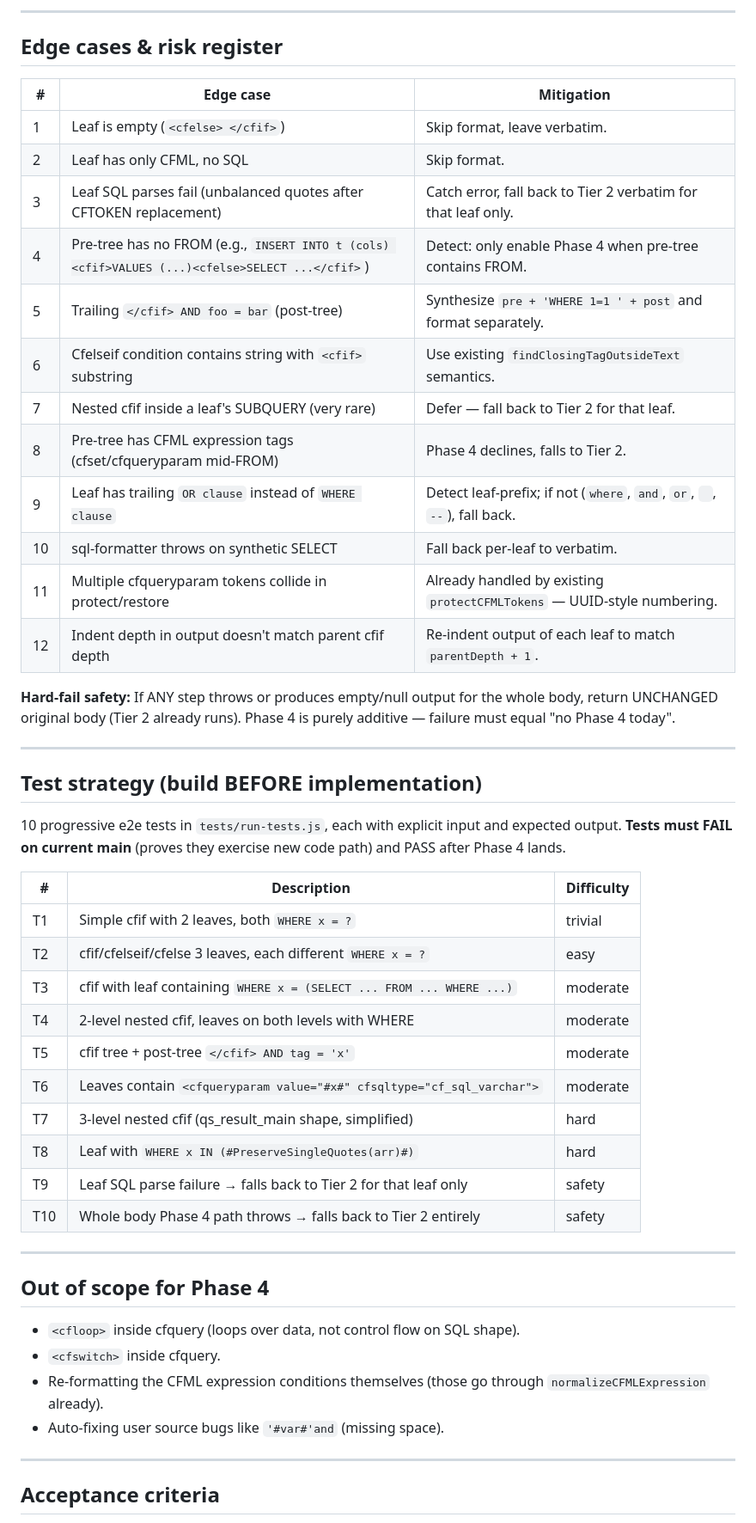
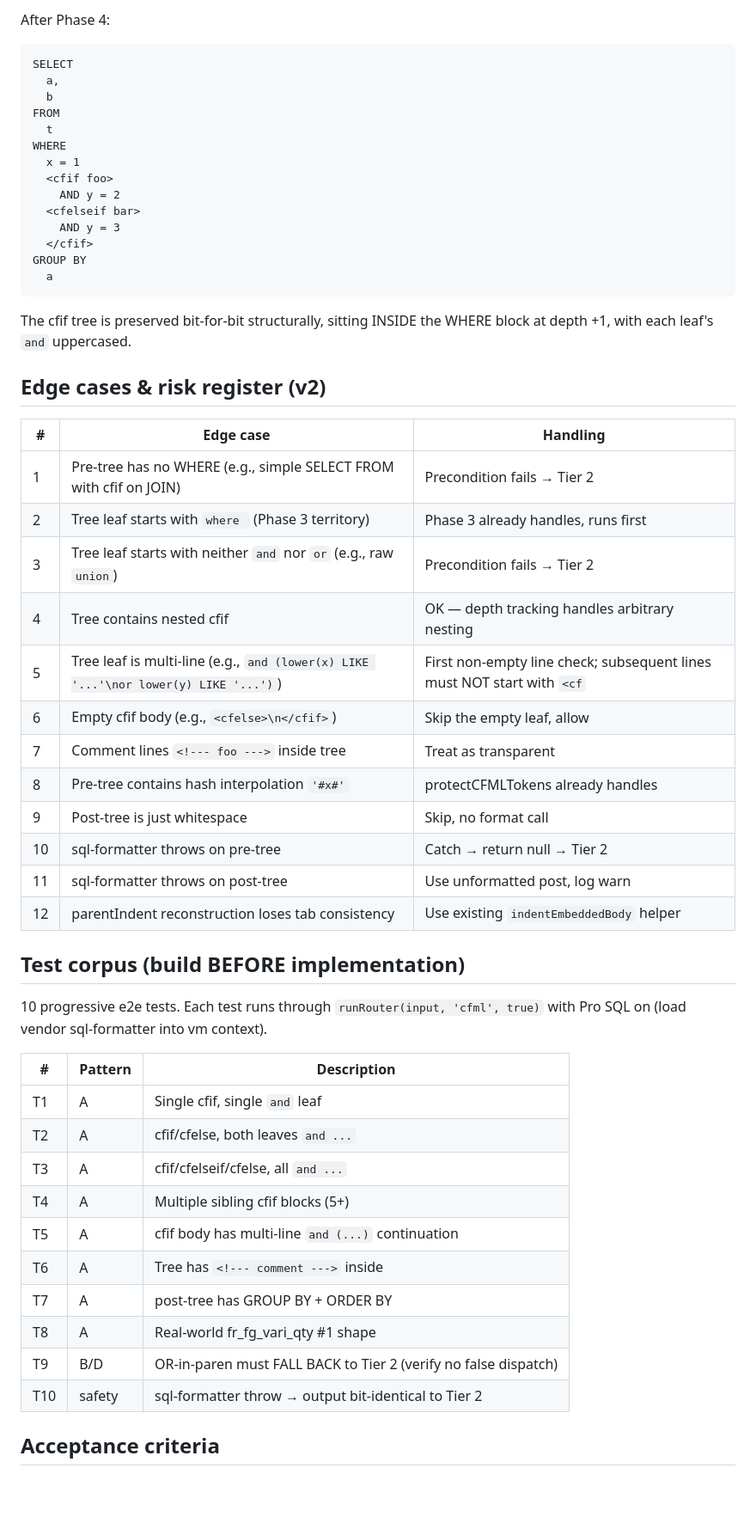
Before and after one commit to yapweijun1996/ColdFusion-Code-Beautifier, a Markdown page: docs/PHASE4-DESIGN.md, the part around one of its changes. Shown at 86% size. Drawn GitHub-style; blank space fills up the shorter version.

````diff
--- a/docs/PHASE4-DESIGN.md
+++ b/docs/PHASE4-DESIGN.md
@@ -128,59 +162,59 @@ extractAfterFrom(formattedSql, preLineCount):
 
----
+After Phase 4:
+```
+SELECT
+  a,
+  b
+FROM
+  t
+WHERE
+  x = 1
+  <cfif foo>
+    AND y = 2
+  <cfelseif bar>
+    AND y = 3
+  </cfif>
+GROUP BY
+  a
+```
 
-## Edge cases & risk register
+The cfif tree is preserved bit-for-bit structurally, sitting INSIDE the
+WHERE block at depth +1, with each leaf's `and` uppercased.
 
-| # | Edge case | Mitigation |
-|---|-----------|------------|
-| 1 | Leaf is empty (`<cfelse> </cfif>`) | Skip format, leave verbatim. |
-| 2 | Leaf has only CFML, no SQL | Skip format. |
-| 3 | Leaf SQL parses fail (unbalanced quotes after CFTOKEN replacement) | Catch error, fall back to Tier 2 verbatim for that leaf only. |
-| 4 | Pre-tree has no FROM (e.g., `INSERT INTO t (cols) <cfif>VALUES (...)<cfelse>SELECT ...</cfif>`) | Detect: only enable Phase 4 when pre-tree contains FROM. |
-| 5 | Trailing `</cfif> AND foo = bar` (post-tree) | Synthesize `pre + 'WHERE 1=1 ' + post` and format separately. |
-| 6 | Cfelseif condition contains string with `<cfif>` substring | Use existing `findClosingTagOutsideText` semantics. |
-| 7 | Nested cfif inside a leaf's SUBQUERY (very rare) | Defer — fall back to Tier 2 for that leaf. |
-| 8 | Pre-tree has CFML expression tags (cfset/cfqueryparam mid-FROM) | Phase 4 declines, falls to Tier 2. |
-| 9 | Leaf has trailing `OR clause` instead of `WHERE clause` | Detect leaf-prefix; if not (`where`, `and`, `or`, ` `, `--`), fall back. |
-| 10 | sql-formatter throws on synthetic SELECT | Fall back per-leaf to verbatim. |
-| 11 | Multiple cfqueryparam tokens collide in protect/restore | Already handled by existing `protectCFMLTokens` — UUID-style numbering. |
-| 12 | Indent depth in output doesn't match parent cfif depth | Re-indent output of each leaf to match `parentDepth + 1`. |
+## Edge cases & risk register (v2)
 
-**Hard-fail safety:** If ANY step throws or produces empty/null output for the
-whole body, return UNCHANGED original body (Tier 2 already runs). Phase 4 is
-purely additive — failure must equal "no Phase 4 today".
+| # | Edge case | Handling |
+|---|-----------|----------|
+| 1 | Pre-tree has no WHERE (e.g., simple SELECT FROM with cfif on JOIN) | Precondition fails → Tier 2 |
+| 2 | Tree leaf starts with `where ` (Phase 3 territory) | Phase 3 already handles, runs first |
+| 3 | Tree leaf starts with neither `and` nor `or` (e.g., raw `union`) | Precondition fails → Tier 2 |
+| 4 | Tree contains nested cfif | OK — depth tracking handles arbitrary nesting |
+| 5 | Tree leaf is multi-line (e.g., `and (lower(x) LIKE '...'\nor lower(y) LIKE '...')`) | First non-empty line check; subsequent lines must NOT start with `<cf` |
+| 6 | Empty cfif body (e.g., `<cfelse>\n</cfif>`) | Skip the empty leaf, allow |
+| 7 | Comment lines `<!--- foo --->` inside tree | Treat as transparent |
+| 8 | Pre-tree contains hash interpolation `'#x#'` | protectCFMLTokens already handles |
+| 9 | Post-tree is just whitespace | Skip, no format call |
+| 10 | sql-formatter throws on pre-tree | Catch → return null → Tier 2 |
+| 11 | sql-formatter throws on post-tree | Use unformatted post, log warn |
+| 12 | parentIndent reconstruction loses tab consistency | Use existing `indentEmbeddedBody` helper |
 
----
+## Test corpus (build BEFORE implementation)
 
-## Test strategy (build BEFORE implementation)
+10 progressive e2e tests. Each test runs through `runRouter(input, 'cfml', true)`
+with Pro SQL on (load vendor sql-formatter into vm context).
 
-10 progressive e2e tests in `tests/run-tests.js`, each with explicit input
-and expected output. **Tests must FAIL on current main** (proves they exercise
-new code path) and PASS after Phase 4 lands.
-
-| # | Description | Difficulty |
-|---|-------------|------------|
-| T1 | Simple cfif with 2 leaves, both `WHERE x = ?` | trivial |
-| T2 | cfif/cfelseif/cfelse 3 leaves, each different `WHERE x = ?` | easy |
-| T3 | cfif with leaf containing `WHERE x = (SELECT ... FROM ... WHERE ...)` | moderate |
-| T4 | 2-level nested cfif, leaves on both levels with WHERE | moderate |
-| T5 | cfif tree + post-tree `</cfif> AND tag = 'x'` | moderate |
-| T6 | Leaves contain `<cfqueryparam value="#x#" cfsqltype="cf_sql_varchar">` | moderate |
-| T7 | 3-level nested cfif (qs_result_main shape, simplified) | hard |
-| T8 | Leaf with `WHERE x IN (#PreserveSingleQuotes(arr)#)` | hard |
-| T9 | Leaf SQL parse failure → falls back to Tier 2 for that leaf only | safety |
-| T10 | Whole body Phase 4 path throws → falls back to Tier 2 entirely | safety |
-
----
-
-## Out of scope for Phase 4
-
-- `<cfloop>` inside cfquery (loops over data, not control flow on SQL shape).
-- `<cfswitch>` inside cfquery.
-- Re-formatting the CFML expression conditions themselves
-  (those go through `normalizeCFMLExpression` already).
-- Auto-fixing user source bugs like `'#var#'and` (missing space).
-
----
+| # | Pattern | Description |
+|---|---------|-------------|
+| T1 | A | Single cfif, single `and` leaf |
+| T2 | A | cfif/cfelse, both leaves `and ...` |
+| T3 | A | cfif/cfelseif/cfelse, all `and ...` |
+| T4 | A | Multiple sibling cfif blocks (5+) |
+| T5 | A | cfif body has multi-line `and (...)` continuation |
+| T6 | A | Tree has `<!--- comment --->` inside |
+| T7 | A | post-tree has GROUP BY + ORDER BY |
+| T8 | A | Real-world fr_fg_vari_qty #1 shape |
+| T9 | B/D | OR-in-paren must FALL BACK to Tier 2 (verify no false dispatch) |
+| T10 | safety | sql-formatter throw → output bit-identical to Tier 2 |
 
 ## Acceptance criteria
 
````
Also changed, not shown: other parts of docs/PHASE4-DESIGN.md (+152 -108 lines).
